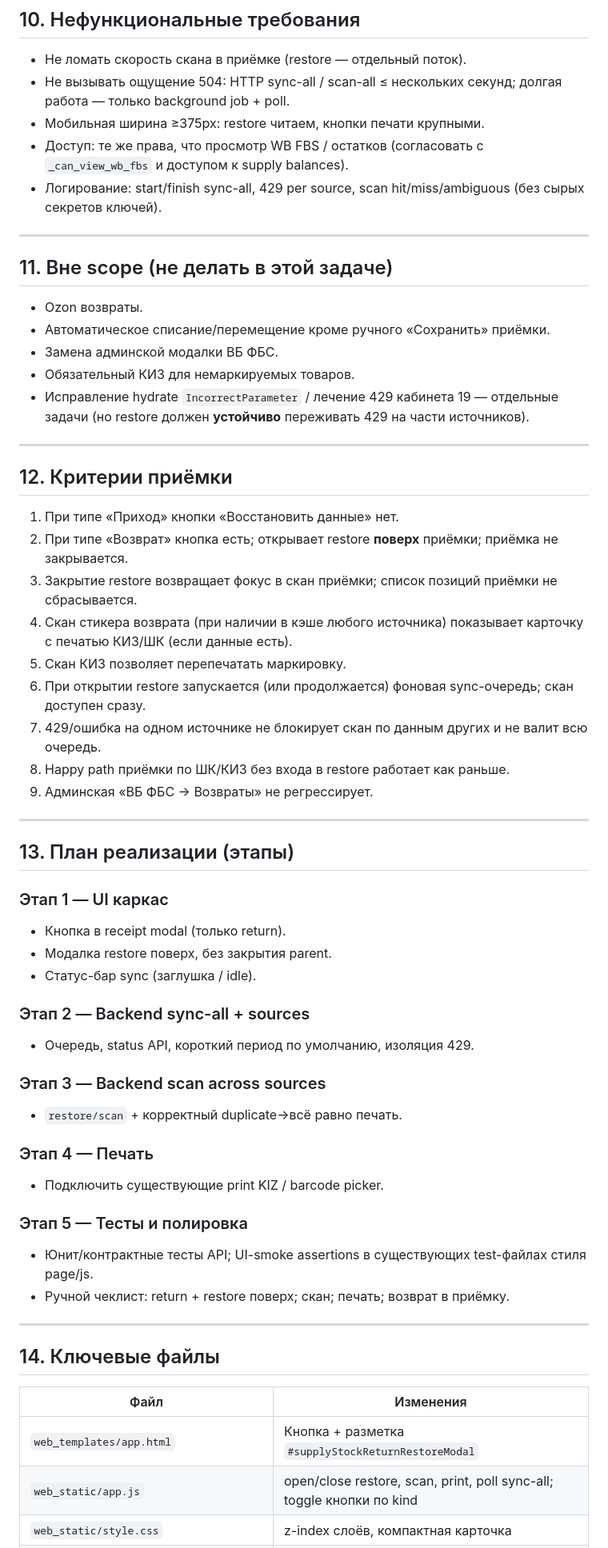
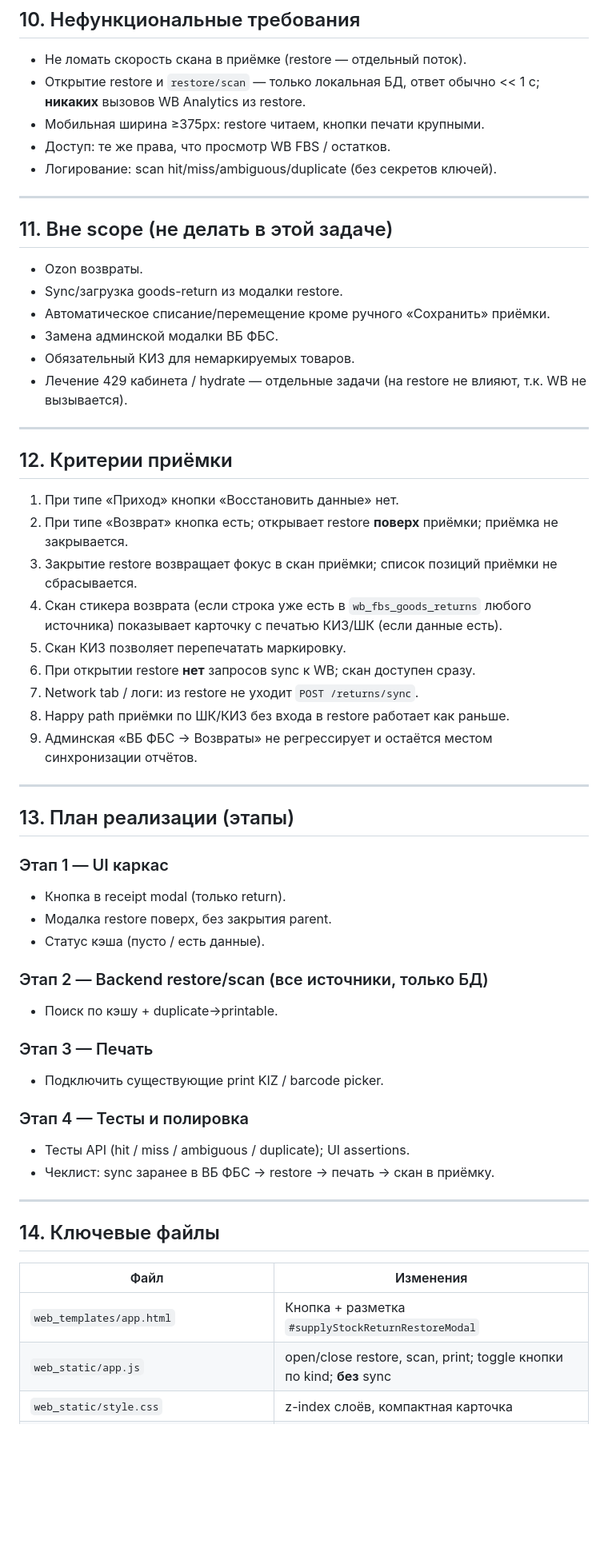
Before and after one commit to Rekhmunov/AI-reviews, a Markdown page: docs/TZ_STOCK_RETURNS_RESTORE.md, the part around one of its changes. Shown at 80% size. GitHub-like rendering; blank space fills up the shorter version.

```diff
--- a/docs/TZ_STOCK_RETURNS_RESTORE.md
+++ b/docs/TZ_STOCK_RETURNS_RESTORE.md
@@ -326,20 +284,21 @@ Body:
 ## 10. Нефункциональные требования
 
 - Не ломать скорость скана в приёмке (restore — отдельный поток).
-- Не вызывать ощущение 504: HTTP sync-all / scan-all ≤ нескольких секунд; долгая работа — только background job + poll.
+- Открытие restore и `restore/scan` — только локальная БД, ответ обычно << 1 с; **никаких** вызовов WB Analytics из restore.
 - Мобильная ширина ≥375px: restore читаем, кнопки печати крупными.
-- Доступ: те же права, что просмотр WB FBS / остатков (согласовать с `_can_view_wb_fbs` и доступом к supply balances).
-- Логирование: start/finish sync-all, 429 per source, scan hit/miss/ambiguous (без сырых секретов ключей).
+- Доступ: те же права, что просмотр WB FBS / остатков.
+- Логирование: scan hit/miss/ambiguous/duplicate (без секретов ключей).
 
 ---
 
 ## 11. Вне scope (не делать в этой задаче)
 
 - Ozon возвраты.
+- Sync/загрузка goods-return из модалки restore.
 - Автоматическое списание/перемещение кроме ручного «Сохранить» приёмки.
 - Замена админской модалки ВБ ФБС.
 - Обязательный КИЗ для немаркируемых товаров.
-- Исправление hydrate `IncorrectParameter` / лечение 429 кабинета 19 — отдельные задачи (но restore должен **устойчиво** переживать 429 на части источников).
+- Лечение 429 кабинета / hydrate — отдельные задачи (на restore не влияют, т.к. WB не вызывается).
 
 ---
 
@@ -348,12 +307,12 @@ Body:
 1. При типе «Приход» кнопки «Восстановить данные» нет.
 2. При типе «Возврат» кнопка есть; открывает restore **поверх** приёмки; приёмка не закрывается.
 3. Закрытие restore возвращает фокус в скан приёмки; список позиций приёмки не сбрасывается.
-4. Скан стикера возврата (при наличии в кэше любого источника) показывает карточку с печатью КИЗ/ШК (если данные есть).
+4. Скан стикера возврата (если строка уже есть в `wb_fbs_goods_returns` любого источника) показывает карточку с печатью КИЗ/ШК (если данные есть).
 5. Скан КИЗ позволяет перепечатать маркировку.
-6. При открытии restore запускается (или продолжается) фоновая sync-очередь; скан доступен сразу.
-7. 429/ошибка на одном источнике не блокирует скан по данным других и не валит всю очередь.
+6. При открытии restore **нет** запросов sync к WB; скан доступен сразу.
+7. Network tab / логи: из restore не уходит `POST /returns/sync`.
 8. Happy path приёмки по ШК/КИЗ без входа в restore работает как раньше.
-9. Админская «ВБ ФБС → Возвраты» не регрессирует.
+9. Админская «ВБ ФБС → Возвраты» не регрессирует и остаётся местом синхронизации отчётов.
 
 ---
 
@@ -362,20 +321,17 @@ Body:
 ### Этап 1 — UI каркас
 - Кнопка в receipt modal (только return).
 - Модалка restore поверх, без закрытия parent.
-- Статус-бар sync (заглушка / idle).
+- Статус кэша (пусто / есть данные).
 
-### Этап 2 — Backend sync-all + sources
-- Очередь, status API, короткий период по умолчанию, изоляция 429.
+### Этап 2 — Backend restore/scan (все источники, только БД)
+- Поиск по кэшу + duplicate→printable.
 
-### Этап 3 — Backend scan across sources
-- `restore/scan` + корректный duplicate→всё равно печать.
-
-### Этап 4 — Печать
+### Этап 3 — Печать
 - Подключить существующие print KIZ / barcode picker.
 
-### Этап 5 — Тесты и полировка
-- Юнит/контрактные тесты API; UI-smoke assertions в существующих test-файлах стиля page/js.
-- Ручной чеклист: return + restore поверх; скан; печать; возврат в приёмку.
+### Этап 4 — Тесты и полировка
+- Тесты API (hit / miss / ambiguous / duplicate); UI assertions.
+- Чеклист: sync заранее в ВБ ФБС → restore → печать → скан в приёмку.
 
 ---
 
@@ -384,5 +340,5 @@ Body:
 | Файл | Изменения |
 |------|-----------|
 | `web_templates/app.html` | Кнопка + разметка `#supplyStockReturnRestoreModal` |
-| `web_static/app.js` | open/close restore, scan, print, poll sync-all; toggle кнопки по kind |
+| `web_static/app.js` | open/close restore, scan, print; toggle кнопки по kind; **без** sync |
 | `web_static/style.css` | z-index слоёв, компактная карточка |
```
Also changed, not shown: other parts of docs/TZ_STOCK_RETURNS_RESTORE.md (+69 -110 lines).
